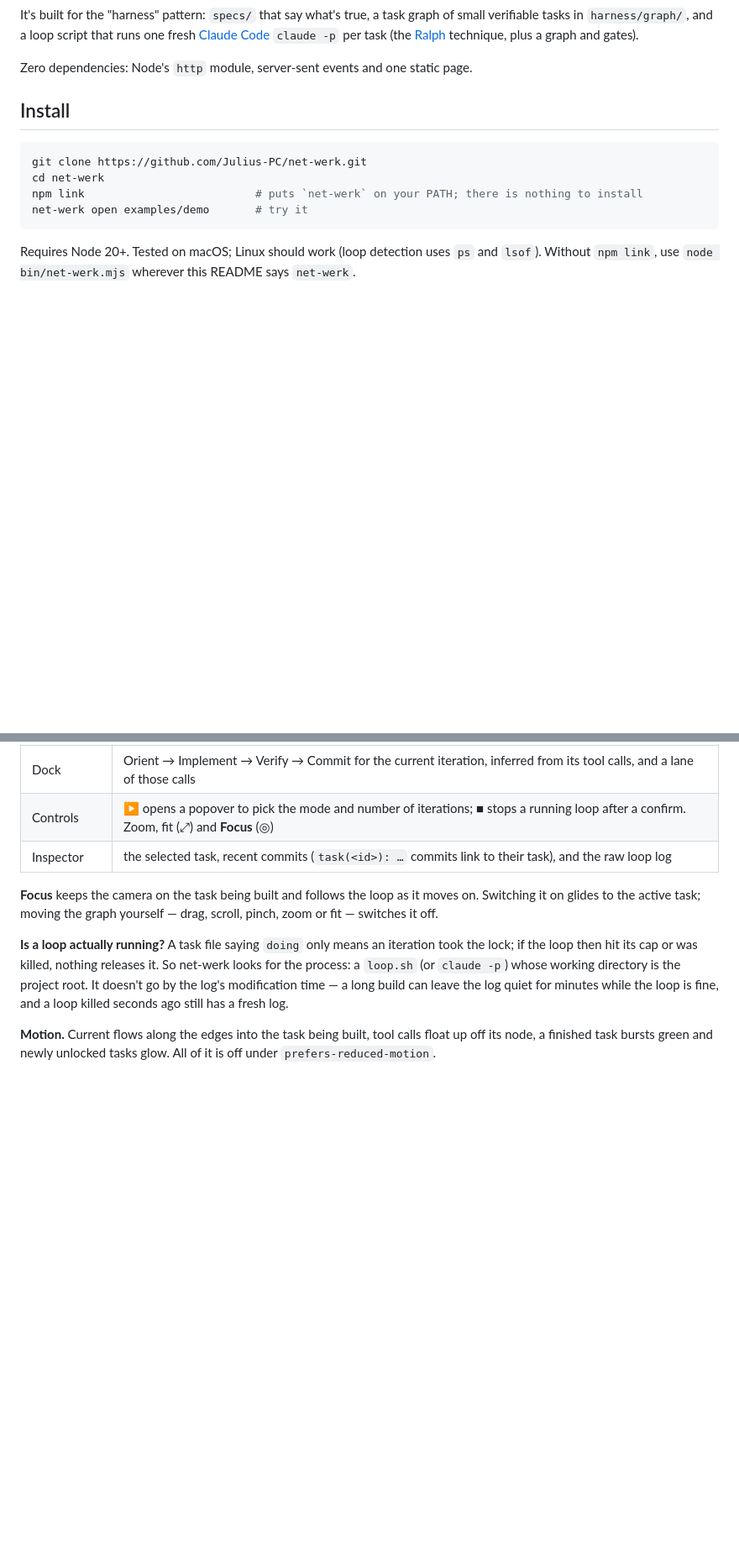
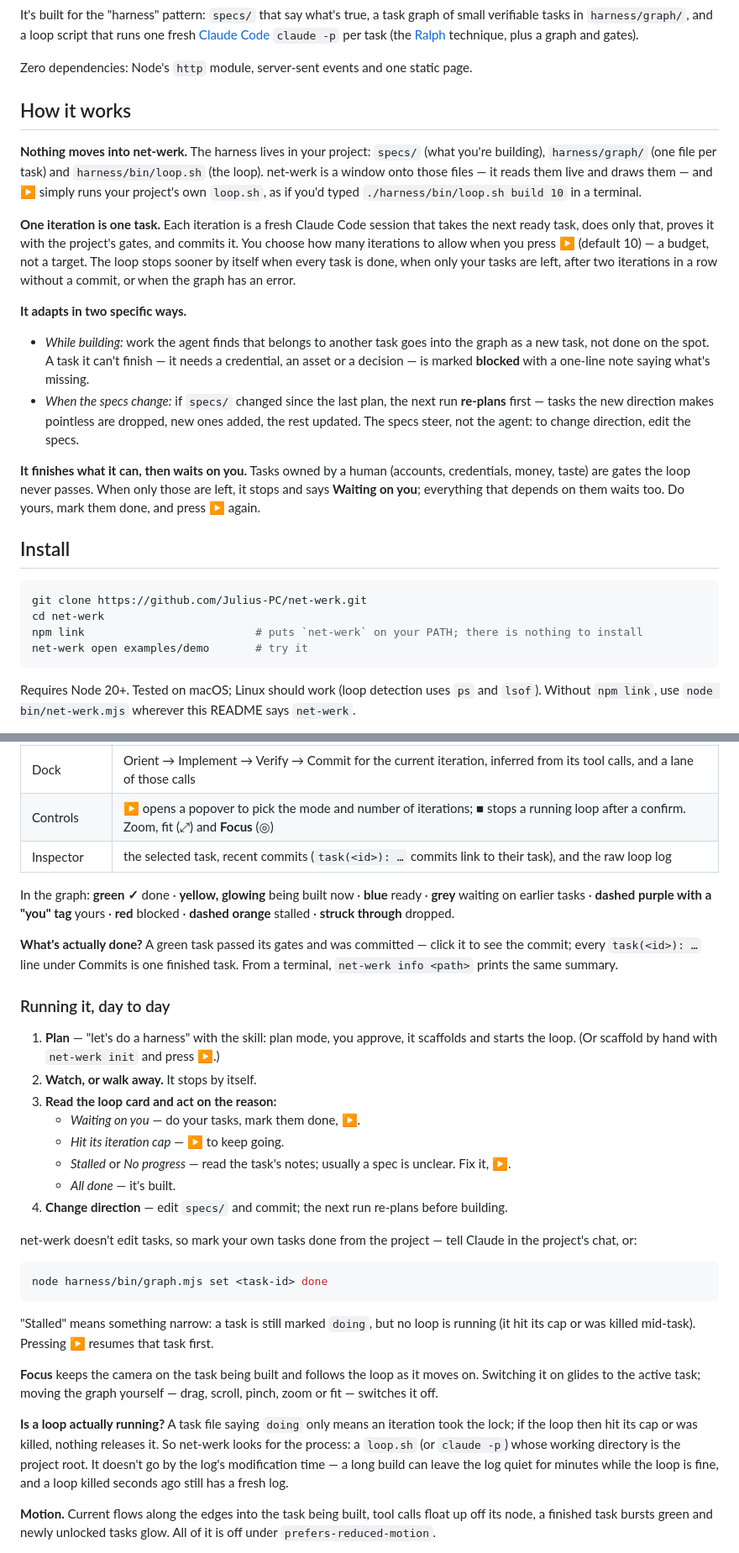
Before and after one commit to Julius-PC/net-werk, a Markdown page: README.md, 2 parts joined by grey strips. Shown at 84% size. GitHub-like rendering; blank space fills up the shorter version.

Commit message:
README: how it works, reading the page, and the day-to-day cycle
What lives in the project vs what net-werk does, what one iteration is, the two ways the
graph adapts (new tasks while building, re-plans when specs change), why it stops and waits
on you, the graph's colours, how to tell what's really done, and how to mark your own tasks
done.

Co-Authored-By: Claude Opus 5.5 <noreply@anthropic.com>

````diff
--- a/README.md
+++ b/README.md
@@ -14,6 +14,33 @@ verifiable tasks in `harness/graph/`, and a loop script that runs one fresh
 [Ralph](https://github.com/ghuntley/how-to-ralph-wiggum) technique, plus a graph and gates).
 
 Zero dependencies: Node's `http` module, server-sent events and one static page.
+
+## How it works
+
+**Nothing moves into net-werk.** The harness lives in your project: `specs/` (what you're
+building), `harness/graph/` (one file per task) and `harness/bin/loop.sh` (the loop). net-werk
+is a window onto those files — it reads them live and draws them — and ▶ simply runs your
+project's own `loop.sh`, as if you'd typed `./harness/bin/loop.sh build 10` in a terminal.
+
+**One iteration is one task.** Each iteration is a fresh Claude Code session that takes the next
+ready task, does only that, proves it with the project's gates, and commits it. You choose how
+many iterations to allow when you press ▶ (default 10) — a budget, not a target. The loop stops
+sooner by itself when every task is done, when only your tasks are left, after two iterations in
+a row without a commit, or when the graph has an error.
+
+**It adapts in two specific ways.**
+
+- *While building:* work the agent finds that belongs to another task goes into the graph as a
+  new task, not done on the spot. A task it can't finish — it needs a credential, an asset or a
+  decision — is marked **blocked** with a one-line note saying what's missing.
+- *When the specs change:* if `specs/` changed since the last plan, the next run **re-plans**
+  first — tasks the new direction makes pointless are dropped, new ones added, the rest
+  updated. The specs steer, not the agent: to change direction, edit the specs.
+
+**It finishes what it can, then waits on you.** Tasks owned by a human (accounts, credentials,
+money, taste) are gates the loop never passes. When only those are left, it stops and says
+**Waiting on you**; everything that depends on them waits too. Do yours, mark them done, and
+press ▶ again.
 
 ## Install
 
@@ -158,6 +185,36 @@ claude -p "$(cat "$PROMPT")" --output-format stream-json --verbose | node harnes
 | Controls | ▶ opens a popover to pick the mode and number of iterations; ■ stops a running loop after a confirm. Zoom, fit (⤢) and **Focus** (◎) |
 | Inspector | the selected task, recent commits (`task(<id>): …` commits link to their task), and the raw loop log |
 
+In the graph: **green ✓** done · **yellow, glowing** being built now · **blue** ready ·
+**grey** waiting on earlier tasks · **dashed purple with a "you" tag** yours · **red** blocked ·
+**dashed orange** stalled · **struck through** dropped.
+
+**What's actually done?** A green task passed its gates and was committed — click it to see
+the commit; every `task(<id>): …` line under Commits is one finished task. From a terminal,
+`net-werk info <path>` prints the same summary.
+
+### Running it, day to day
+
+1. **Plan** — "let's do a harness" with the skill: plan mode, you approve, it scaffolds and
+   starts the loop. (Or scaffold by hand with `net-werk init` and press ▶.)
+2. **Watch, or walk away.** It stops by itself.
+3. **Read the loop card and act on the reason:**
+   - *Waiting on you* — do your tasks, mark them done, ▶.
+   - *Hit its iteration cap* — ▶ to keep going.
+   - *Stalled* or *No progress* — read the task's notes; usually a spec is unclear. Fix it, ▶.
+   - *All done* — it's built.
+4. **Change direction** — edit `specs/` and commit; the next run re-plans before building.
+
+net-werk doesn't edit tasks, so mark your own tasks done from the project — tell Claude in the
+project's chat, or:
+
+```bash
+node harness/bin/graph.mjs set <task-id> done
+```
+
+"Stalled" means something narrow: a task is still marked `doing`, but no loop is running (it hit
+its cap or was killed mid-task). Pressing ▶ resumes that task first.
+
 **Focus** keeps the camera on the task being built and follows the loop as it moves on.
 Switching it on glides to the active task; moving the graph yourself — drag, scroll, pinch,
 zoom or fit — switches it off.
````
